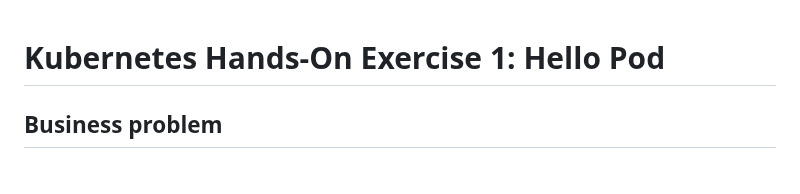
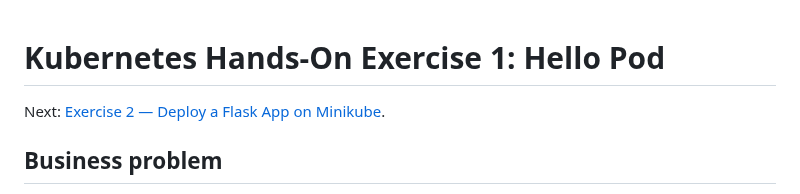
Before and after one commit to thesrujan/thesrujan, a Markdown page: README.md, the part around the change. Rendered like a GitHub page.

Commit message:
Add Minikube Flask Kubernetes exercise

```diff
--- a/README.md
+++ b/README.md
@@ -1,4 +1,6 @@
 # Kubernetes Hands-On Exercise 1: Hello Pod
+
+Next: [Exercise 2 — Deploy a Flask App on Minikube](2-Minikube-Kubectl-Flask/README.md).
 
 ## Business problem
 
```
Also changed, not shown: 2-Minikube-Kubectl-Flask/README.md (added, +187 -0 lines), 2-Minikube-Kubectl-Flask/images/README.md (added, +5 -0 lines), 2-Minikube-Kubectl-Flask/images/flask-deployment-pod-running.png (added), 2-Minikube-Kubectl-Flask/images/flask-image-built.png (added), 2-Minikube-Kubectl-Flask/images/flask-webpage.png (added), 2-Minikube-Kubectl-Flask/images/minikube-cluster-read.png (added), 5 other files.
